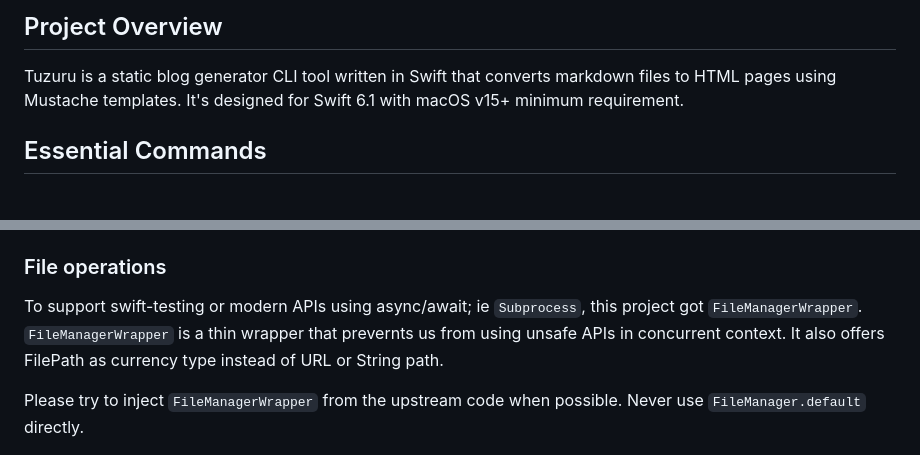
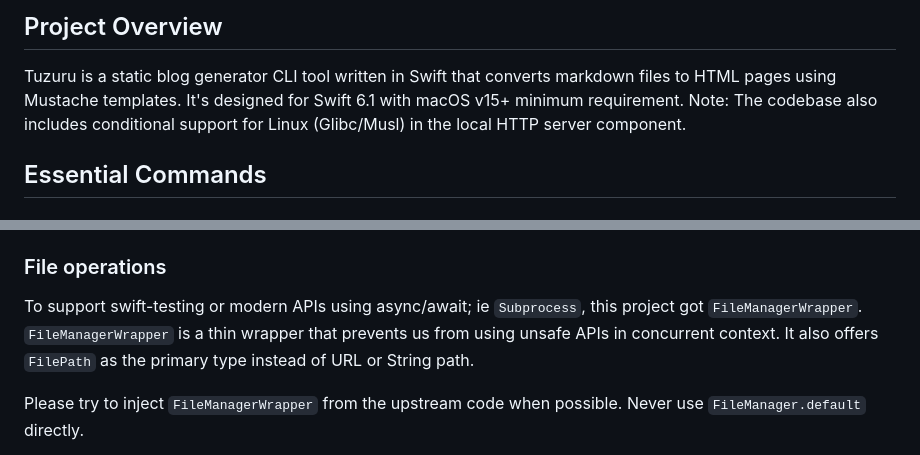
Before and after one commit to ainame/tuzuru, a Markdown page: AGENTS.md, 2 parts joined by grey strips. Rendered like a GitHub page.

```diff
--- a/AGENTS.md
+++ b/AGENTS.md
@@ -5,6 +5,7 @@ This file provides guidance to AI coding agents (e.g., Claude Code, GitHub Copil
 ## Project Overview
 
 Tuzuru is a static blog generator CLI tool written in Swift that converts markdown files to HTML pages using Mustache templates. It's designed for Swift 6.1 with macOS v15+ minimum requirement.
+Note: The codebase also includes conditional support for Linux (Glibc/Musl) in the local HTTP server component.
 
 ## Essential Commands
 
@@ -76,8 +105,8 @@ The serve command includes auto-regeneration capability that automatically rebui
 ### File operations
 
 To support swift-testing or modern APIs using async/await; ie `Subprocess`, this project got `FileManagerWrapper`.
-`FileManagerWrapper` is a thin wrapper that prevernts us from using unsafe APIs in concurrent context.
-It also offers FilePath as currency type instead of URL or String path.
+`FileManagerWrapper` is a thin wrapper that prevents us from using unsafe APIs in concurrent context.
+It also offers `FilePath` as the primary type instead of URL or String path.
 
 Please try to inject `FileManagerWrapper` from the upstream code when possible.
 Never use `FileManager.default` directly.
```
Also changed, not shown: other parts of AGENTS.md (+29 -1 lines).
